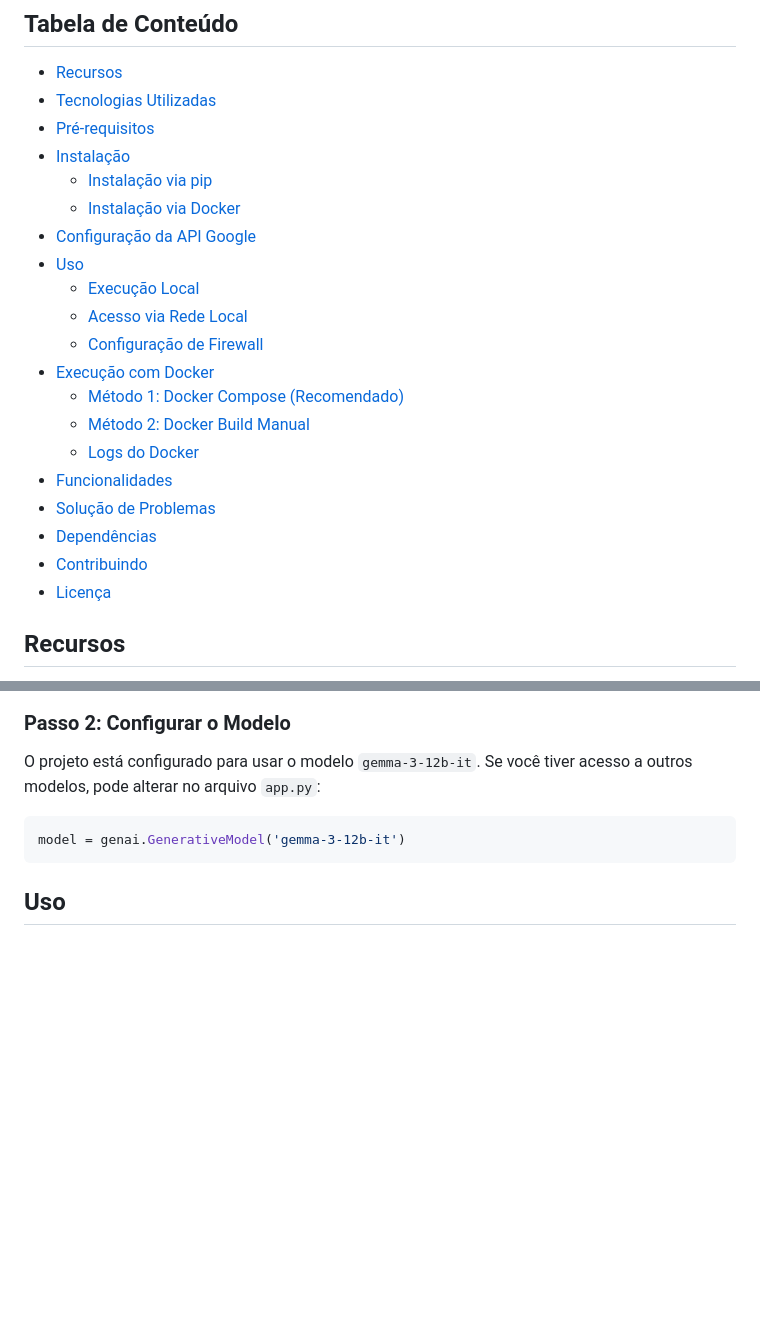
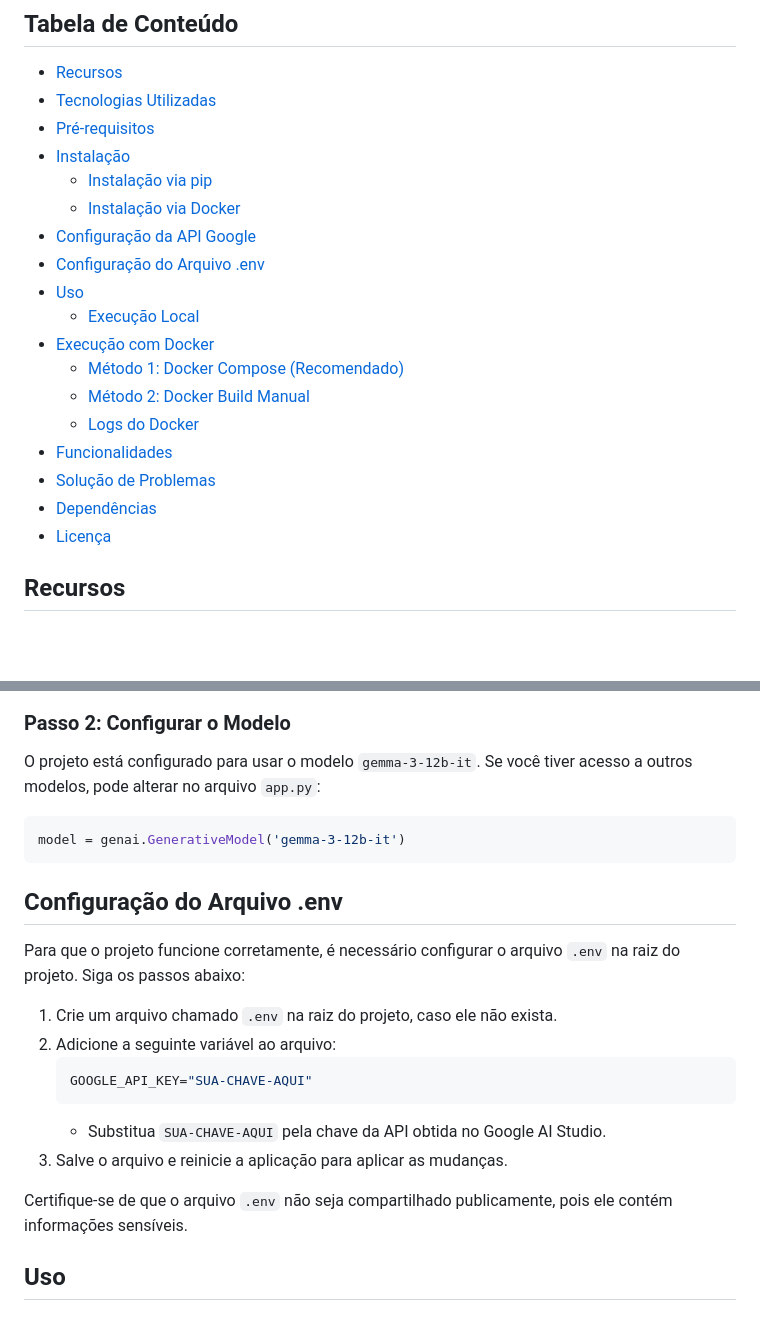
Before and after one commit to jpaullopes/chatbot-otilio, a Markdown page: README.md, 2 parts joined by grey strips. Drawn GitHub-style; blank space fills up the shorter version.

````diff
--- a/README.md
+++ b/README.md
@@ -14,10 +14,9 @@ Um chatbot inteligente desenvolvido com Flask e Google Generative AI (Gemini), q
   - [Instalação via pip](#instalação-via-pip)
   - [Instalação via Docker](#instalação-via-docker)
 - [Configuração da API Google](#configuração-da-api-google)
+- [Configuração do Arquivo .env](#configuração-do-arquivo-env)
 - [Uso](#uso)
   - [Execução Local](#execução-local)
-  - [Acesso via Rede Local](#acesso-via-rede-local)
-  - [Configuração de Firewall](#configuração-de-firewall)
 - [Execução com Docker](#execução-com-docker)
   - [Método 1: Docker Compose (Recomendado)](#método-1-docker-compose-recomendado)
   - [Método 2: Docker Build Manual](#método-2-docker-build-manual)
@@ -25,7 +24,6 @@ Um chatbot inteligente desenvolvido com Flask e Google Generative AI (Gemini), q
 - [Funcionalidades](#funcionalidades)
 - [Solução de Problemas](#solução-de-problemas)
 - [Dependências](#dependências)
-- [Contribuindo](#contribuindo)
 - [Licença](#licença)
 
 ## Recursos
@@ -87,6 +85,20 @@ O projeto está configurado para usar o modelo `gemma-3-12b-it`. Se você tiver
 ```python
 model = genai.GenerativeModel('gemma-3-12b-it')
 ```
+
+## Configuração do Arquivo .env
+
+Para que o projeto funcione corretamente, é necessário configurar o arquivo `.env` na raiz do projeto. Siga os passos abaixo:
+
+1. Crie um arquivo chamado `.env` na raiz do projeto, caso ele não exista.
+2. Adicione a seguinte variável ao arquivo:
+   ```env
+   GOOGLE_API_KEY="SUA-CHAVE-AQUI"
+   ```
+   - Substitua `SUA-CHAVE-AQUI` pela chave da API obtida no Google AI Studio.
+3. Salve o arquivo e reinicie a aplicação para aplicar as mudanças.
+
+Certifique-se de que o arquivo `.env` não seja compartilhado publicamente, pois ele contém informações sensíveis.
 
 ## Uso
 
````
Also changed, not shown: other parts of README.md (+2 -21 lines).
